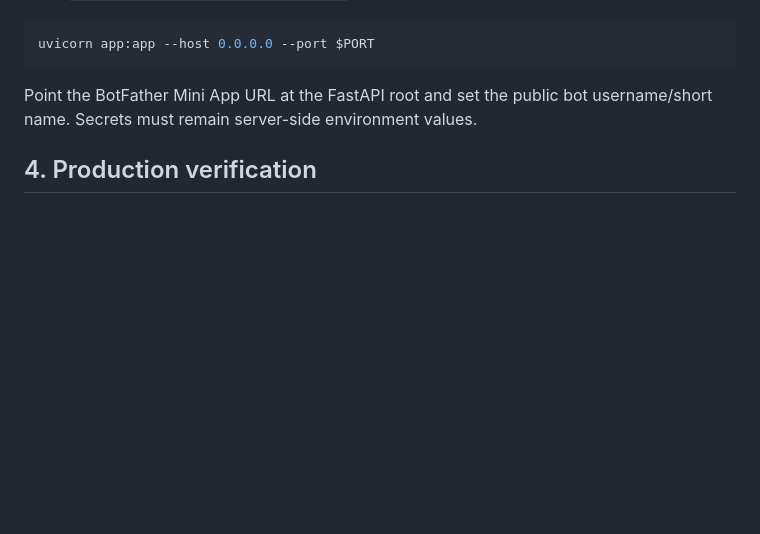
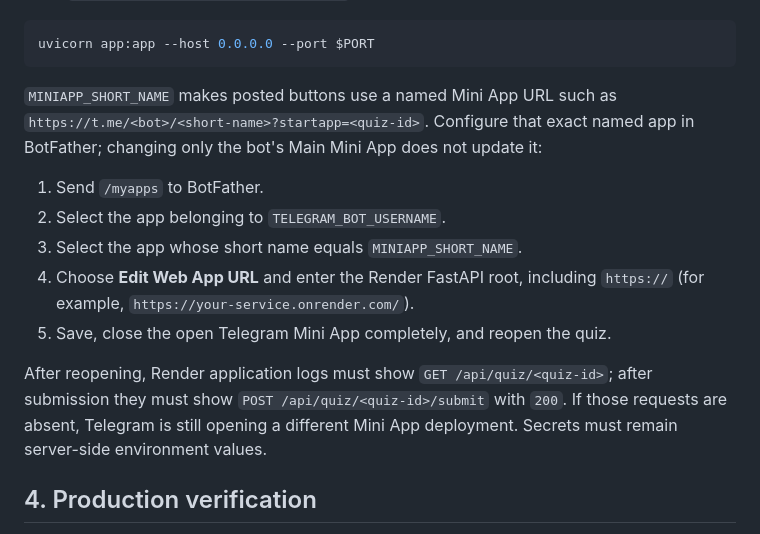
Before and after one commit to mahammadsad/telegram_quiz_bot, a Markdown page: DEPLOYMENT_GUIDE.md, the part around the change. GitHub-like rendering; blank space fills up the shorter version.

````diff
--- a/DEPLOYMENT_GUIDE.md
+++ b/DEPLOYMENT_GUIDE.md
@@ -96,7 +96,21 @@ Keep `DEV_ALLOW_UNVERIFIED_TELEGRAM=false` in production. Start the web service
 uvicorn app:app --host 0.0.0.0 --port $PORT
 ```
 
-Point the BotFather Mini App URL at the FastAPI root and set the public bot username/short name. Secrets must remain server-side environment values.
+`MINIAPP_SHORT_NAME` makes posted buttons use a named Mini App URL such as
+`https://t.me/<bot>/<short-name>?startapp=<quiz-id>`. Configure that exact named
+app in BotFather; changing only the bot's Main Mini App does not update it:
+
+1. Send `/myapps` to BotFather.
+2. Select the app belonging to `TELEGRAM_BOT_USERNAME`.
+3. Select the app whose short name equals `MINIAPP_SHORT_NAME`.
+4. Choose **Edit Web App URL** and enter the Render FastAPI root, including
+   `https://` (for example, `https://your-service.onrender.com/`).
+5. Save, close the open Telegram Mini App completely, and reopen the quiz.
+
+After reopening, Render application logs must show `GET /api/quiz/<quiz-id>`;
+after submission they must show `POST /api/quiz/<quiz-id>/submit` with `200`.
+If those requests are absent, Telegram is still opening a different Mini App
+deployment. Secrets must remain server-side environment values.
 
 ## 4. Production verification
 
````
Also changed, not shown: README.md (+7 -0 lines).
